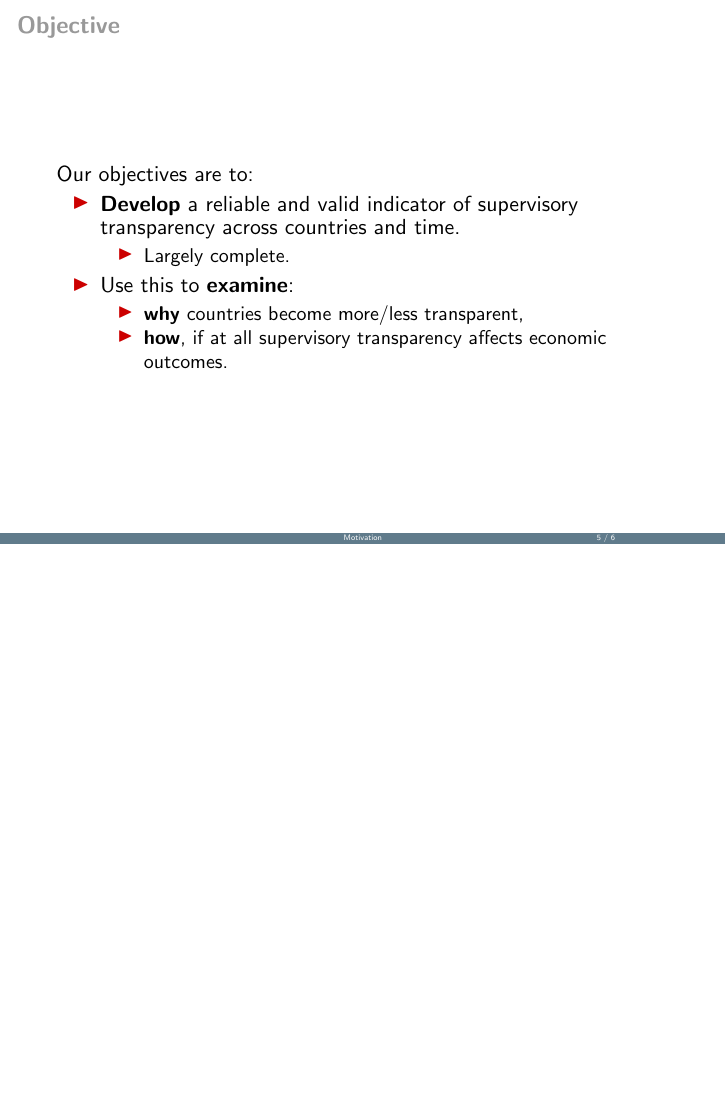
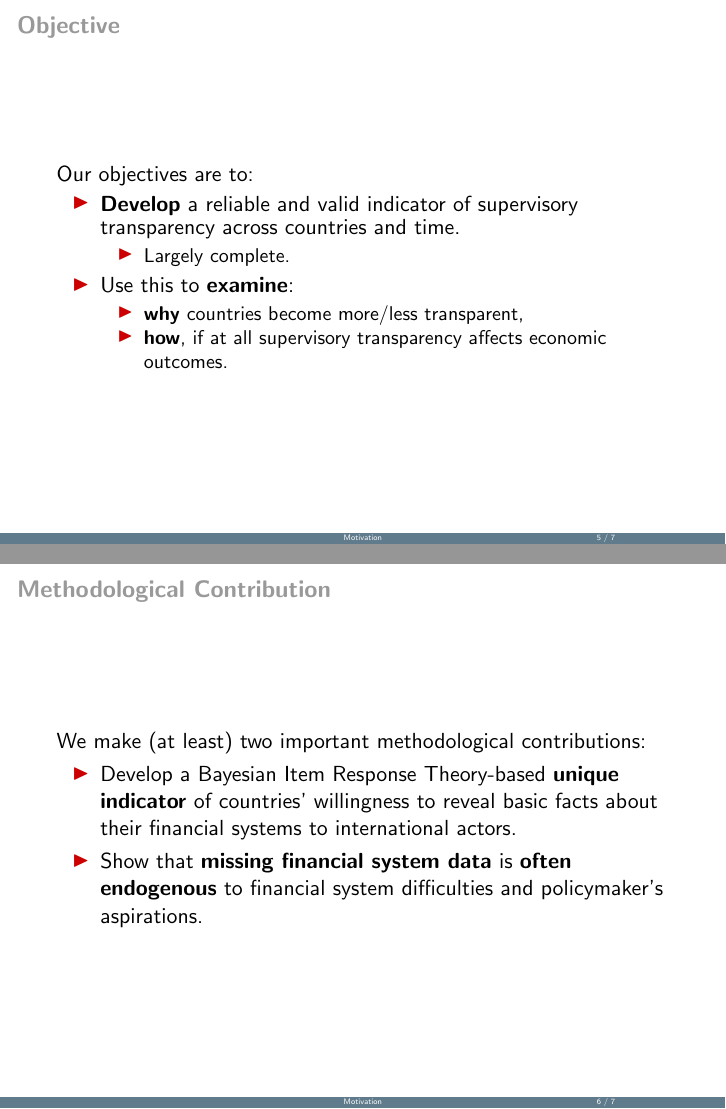
Before and after one commit to FGCH/FRTIndex, LaTeX slides (frt_presentation/frt_presentation.tex): page 10 of 11 before the commit and pages 10 and 12 of 13 after it, the two joined at a grey line, the shorter picture padded with empty space. Compiled offline with pdfLaTeX.

```diff
--- a/frt_presentation/frt_presentation.tex
+++ b/frt_presentation/frt_presentation.tex
@@ -63,6 +63,15 @@
         \end{itemize}
     }
 
+    \frame{
+        \frametitle{Methodological Contribution}
+        We make (at least) two important methodological contributions:
+        \begin{itemize}
+            \item Develop a Bayesian Item Response Theory-based \textbf{unique indicator} of countries' willingness to reveal basic facts about their financial systems to international actors.
+            \item Show that \textbf{missing financial system data} is \textbf{often endogenous} to financial system difficulties and policymaker's aspirations.
+        \end{itemize}
+    }
+
     \section{Creating the FRT Index}
     \frame{
         \frametitle{Predecessors}
```
Also changed, not shown: frt_presentation/frt_presentation.pdf, paper/paper_plots/PropReported_countries_1.pdf (added), paper/paper_plots/PropReported_countries_2.pdf (added), paper/paper_plots/PropReported_countries_3.pdf (added), 1 other file. Lines whose indentation alone changed are shown as unchanged.
